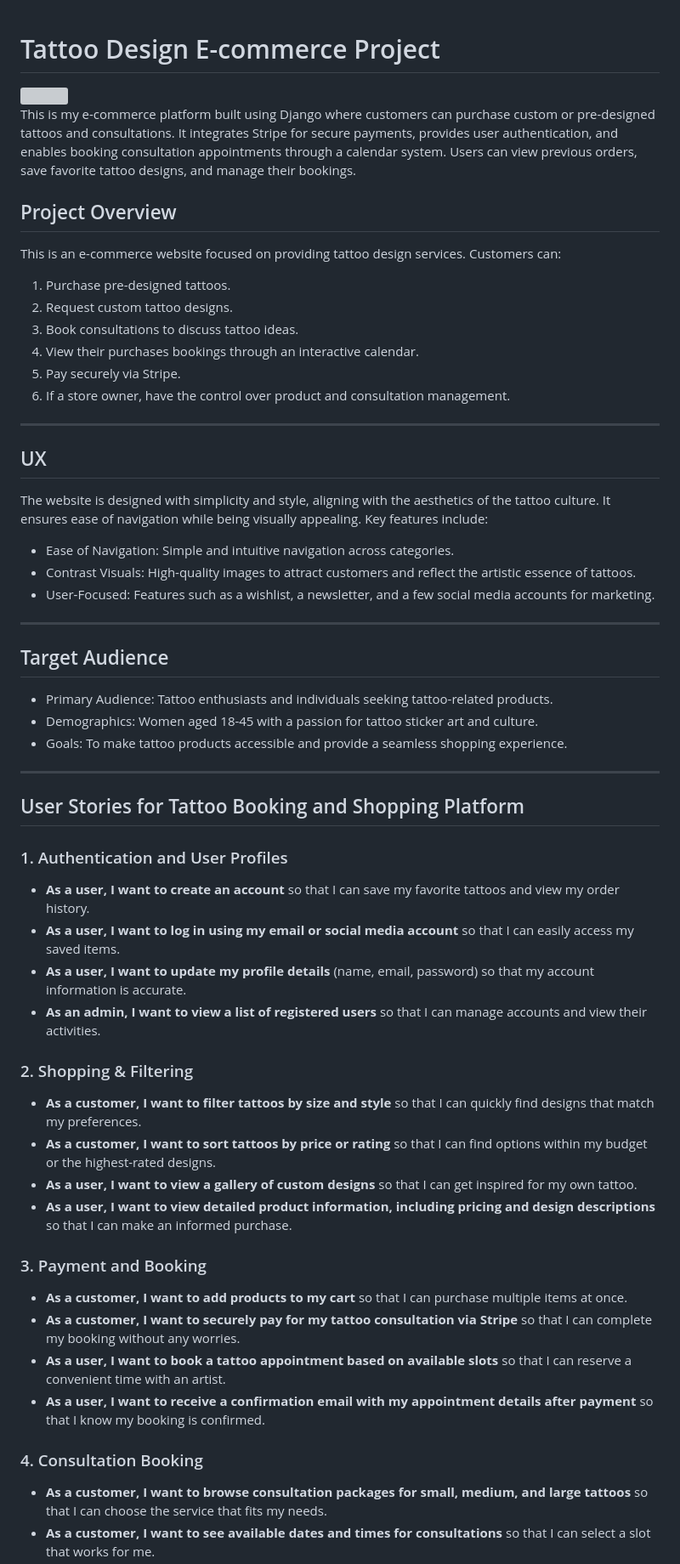
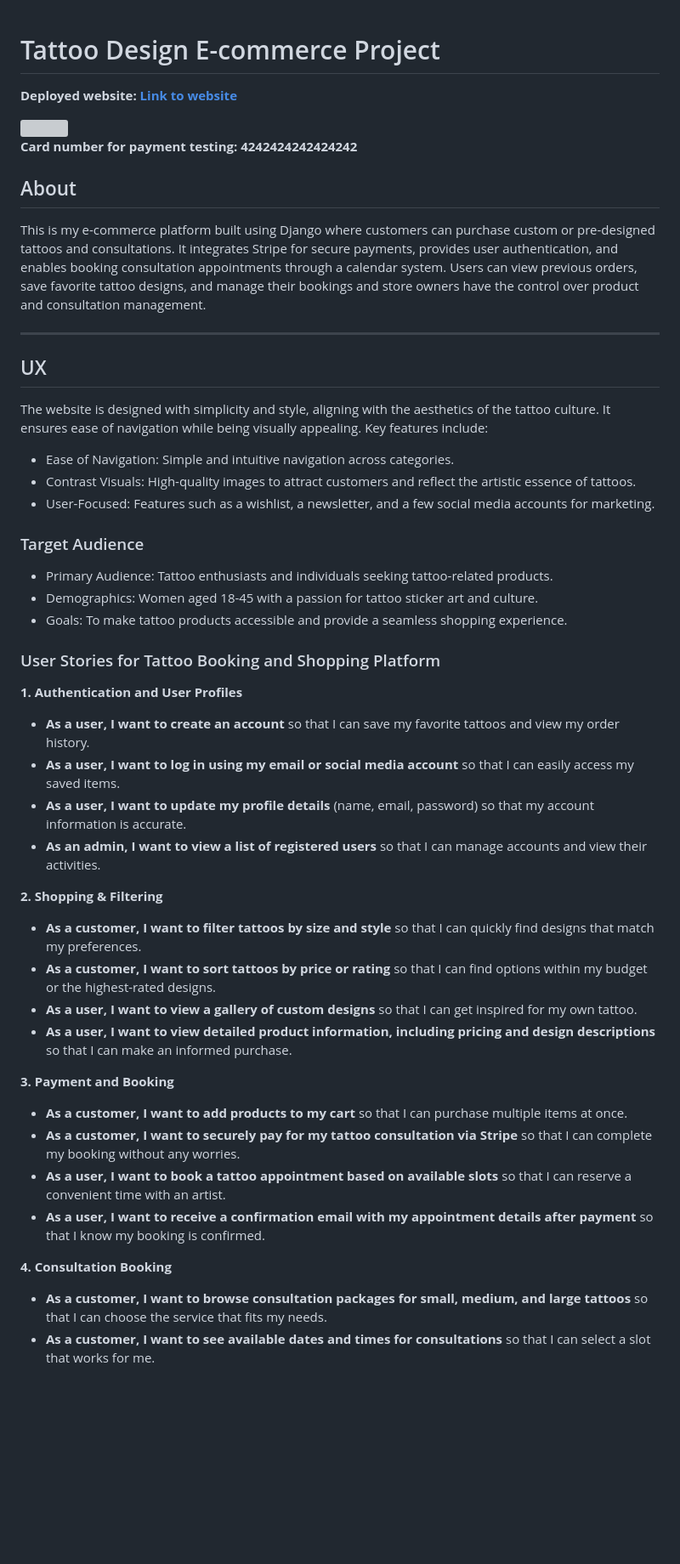
Before and after one commit to abikirkham/girls-get-tattoos, a Markdown page: README.md, the part around one of its changes. Shown at 85% size. Rendered like a GitHub page; blank space fills up the shorter version; grey boxes are pictures that could not be loaded.

```diff
--- a/README.md
+++ b/README.md
@@ -1,18 +1,14 @@
 # Tattoo Design E-commerce Project
+
+**Deployed website: [Link to website](https://girls-get-tattoos-6ad59281377a.herokuapp.com/)**
 
 <img src="READMEmedia/all-devices-black.png">
 
-This is my e-commerce platform built using Django where customers can purchase custom or pre-designed tattoos and consultations. It integrates Stripe for secure payments, provides user authentication, and enables booking consultation appointments through a calendar system. Users can view previous orders, save favorite tattoo designs, and manage their bookings.
+**Card number for payment testing: 4242424242424242**
 
+## About
 
-## Project Overview
-This is an e-commerce website focused on providing tattoo design services. Customers can:
-1. Purchase pre-designed tattoos.
-2. Request custom tattoo designs.
-3. Book consultations to discuss tattoo ideas.
-4. View their purchases bookings through an interactive calendar.
-5. Pay securely via Stripe.
-6. If a store owner, have the control over product and consultation management.
+This is my e-commerce platform built using Django where customers can purchase custom or pre-designed tattoos and consultations. It integrates Stripe for secure payments, provides user authentication, and enables booking consultation appointments through a calendar system. Users can view previous orders, save favorite tattoo designs, and manage their bookings and store owners have the control over product and consultation management.
 
 ---
 
@@ -23,39 +19,36 @@ The website is designed with simplicity and style, aligning with the aesthetics
 - Contrast Visuals: High-quality images to attract customers and reflect the artistic essence of tattoos.
 - User-Focused: Features such as a wishlist, a newsletter, and a few social media accounts for marketing.
 
----
-
-## Target Audience
+### Target Audience
 - Primary Audience: Tattoo enthusiasts and individuals seeking tattoo-related products.
 - Demographics: Women aged 18-45 with a passion for tattoo sticker art and culture.
 - Goals: To make tattoo products accessible and provide a seamless shopping experience.
 
----
 
-## User Stories for Tattoo Booking and Shopping Platform
+### User Stories for Tattoo Booking and Shopping Platform
 
-### 1. Authentication and User Profiles
+**1. Authentication and User Profiles**
 
 - **As a user, I want to create an account** so that I can save my favorite tattoos and view my order history.
 - **As a user, I want to log in using my email or social media account** so that I can easily access my saved items.
 - **As a user, I want to update my profile details** (name, email, password) so that my account information is accurate.
 - **As an admin, I want to view a list of registered users** so that I can manage accounts and view their activities.
 
-### 2. Shopping & Filtering
+**2. Shopping & Filtering**
 
 - **As a customer, I want to filter tattoos by size and style** so that I can quickly find designs that match my preferences.
 - **As a customer, I want to sort tattoos by price or rating** so that I can find options within my budget or the highest-rated designs.
 - **As a user, I want to view a gallery of custom designs** so that I can get inspired for my own tattoo.
 - **As a user, I want to view detailed product information, including pricing and design descriptions** so that I can make an informed purchase.
 
-### 3. Payment and Booking
+**3. Payment and Booking**
 
 - **As a customer, I want to add products to my cart** so that I can purchase multiple items at once.
 - **As a customer, I want to securely pay for my tattoo consultation via Stripe** so that I can complete my booking without any worries.
 - **As a user, I want to book a tattoo appointment based on available slots** so that I can reserve a convenient time with an artist.
 - **As a user, I want to receive a confirmation email with my appointment details after payment** so that I know my booking is confirmed.
 
-### 4. Consultation Booking
+**4. Consultation Booking**
 
 - **As a customer, I want to browse consultation packages for small, medium, and large tattoos** so that I can choose the service that fits my needs.
 - **As a customer, I want to see available dates and times for consultations** so that I can select a slot that works for me.
```
Also changed, not shown: other parts of README.md (+106 -72 lines).
